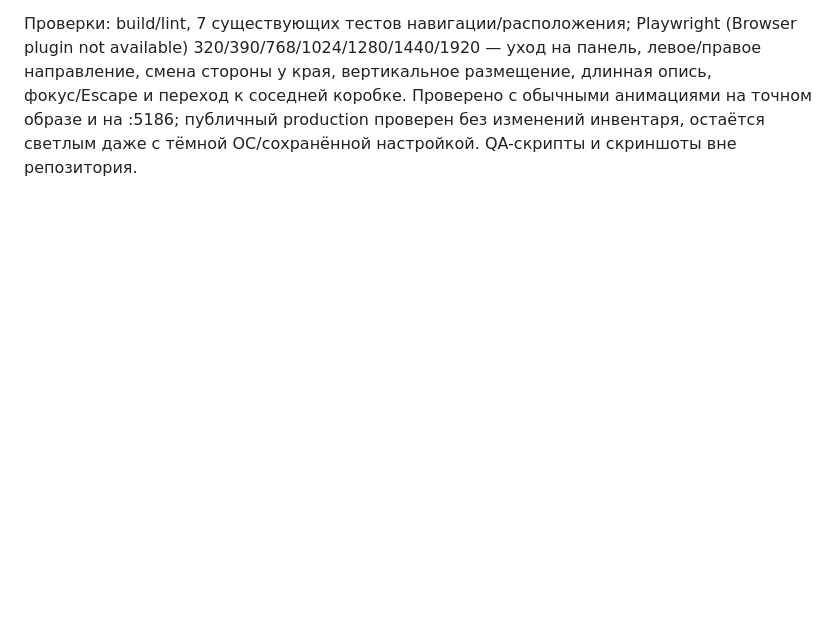
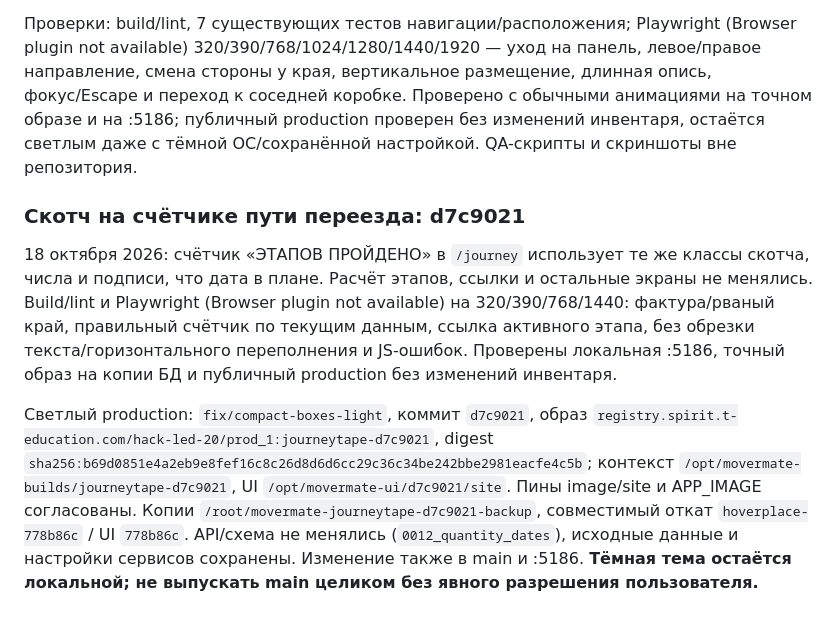
Before and after one commit to lesazizkin-blip/PROD, a Markdown page: docs/OPERATIONS.md, the part around the change. GitHub-like rendering; blank space fills up the shorter version.

Commit message:
Record shared journey counter tape production release

```diff
--- a/docs/OPERATIONS.md
+++ b/docs/OPERATIONS.md
@@ -222,3 +222,9 @@ API: ограниченный `contents_preview` (до 5 названий/кол
 Светлый production — ветка `fix/compact-boxes-light`, коммит `778b86c`, образ `registry.spirit.t-education.com/hack-led-20/prod_1:hoverplace-778b86c`, digest `sha256:1e5617d1092695253eb77fce5fab8a948caad4483cd0dbb9a2a8b8dd78cedf18`. Контекст `/opt/movermate-builds/hoverplace-778b86c`, UI `/opt/movermate-ui/778b86c/site`; оба пина и APP_IMAGE согласованы. Копии `/root/movermate-hoverplace-778b86c-backup`, совместимый откат — `contents-6538d3b` / frontend `6538d3b`. API/схема не менялись (`0012_quantity_dates`), исходные строки проверены на копии БД, данные и настройки сервисов сохранены. Те же UI-изменения в GitHub main и :5186. **Запрет тёмной темы на production сохраняется; не выкладывать main целиком.**
 
 Проверки: build/lint, 7 существующих тестов навигации/расположения; Playwright (Browser plugin not available) 320/390/768/1024/1280/1440/1920 — уход на панель, левое/правое направление, смена стороны у края, вертикальное размещение, длинная опись, фокус/Escape и переход к соседней коробке. Проверено с обычными анимациями на точном образе и на :5186; публичный production проверен без изменений инвентаря, остаётся светлым даже с тёмной ОС/сохранённой настройкой. QA-скрипты и скриншоты вне репозитория.
+
+### Скотч на счётчике пути переезда: d7c9021
+
+18 октября 2026: счётчик «ЭТАПОВ ПРОЙДЕНО» в `/journey` использует те же классы скотча, числа и подписи, что дата в плане. Расчёт этапов, ссылки и остальные экраны не менялись. Build/lint и Playwright (Browser plugin not available) на 320/390/768/1440: фактура/рваный край, правильный счётчик по текущим данным, ссылка активного этапа, без обрезки текста/горизонтального переполнения и JS-ошибок. Проверены локальная :5186, точный образ на копии БД и публичный production без изменений инвентаря.
+
+Светлый production: `fix/compact-boxes-light`, коммит `d7c9021`, образ `registry.spirit.t-education.com/hack-led-20/prod_1:journeytape-d7c9021`, digest `sha256:b69d0851e4a2eb9e8fef16c8c26d8d6d6cc29c36c34be242bbe2981eacfe4c5b`; контекст `/opt/movermate-builds/journeytape-d7c9021`, UI `/opt/movermate-ui/d7c9021/site`. Пины image/site и APP_IMAGE согласованы. Копии `/root/movermate-journeytape-d7c9021-backup`, совместимый откат `hoverplace-778b86c` / UI `778b86c`. API/схема не менялись (`0012_quantity_dates`), исходные данные и настройки сервисов сохранены. Изменение также в main и :5186. **Тёмная тема остаётся локальной; не выпускать main целиком без явного разрешения пользователя.**
```
